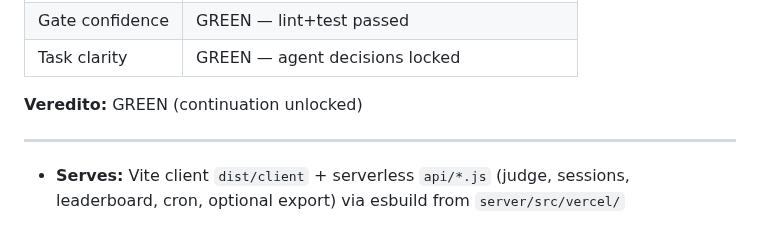
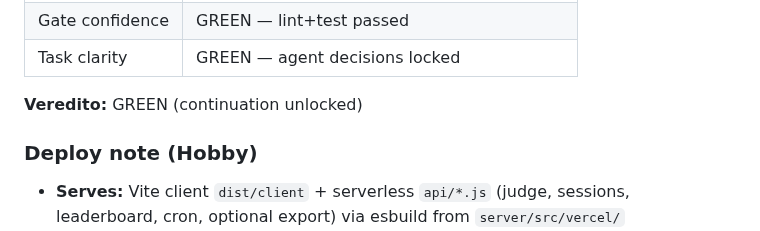
Before and after one commit to IEwerthonDev/system-design-quest, a Markdown page: .specs/STATE.md, the part around the change. Rendered like a GitHub page.

Commit message:
docs(STATE): restore Deploy note header for config-depth handoff
Co-authored-by: Cursor <cursoragent@cursor.com>

```diff
--- a/.specs/STATE.md
+++ b/.specs/STATE.md
@@ -42,7 +42,7 @@ Jogo educativo no browser para aprender System Design desenhando arquiteturas em
 
 **Veredito:** GREEN (continuation unlocked)
 
----
+### Deploy note (Hobby)
 
 - **Serves:** Vite client `dist/client` + serverless `api/*.js` (judge, sessions, leaderboard, cron, optional export) via esbuild from `server/src/vercel/`
 - **Sessions / leaderboard on Hobby:** Vercel KV primary (AD-025); client `localStorage` fallback when remote missing/fails; optional `VITE_SESSIONS_MODE=local`
```
